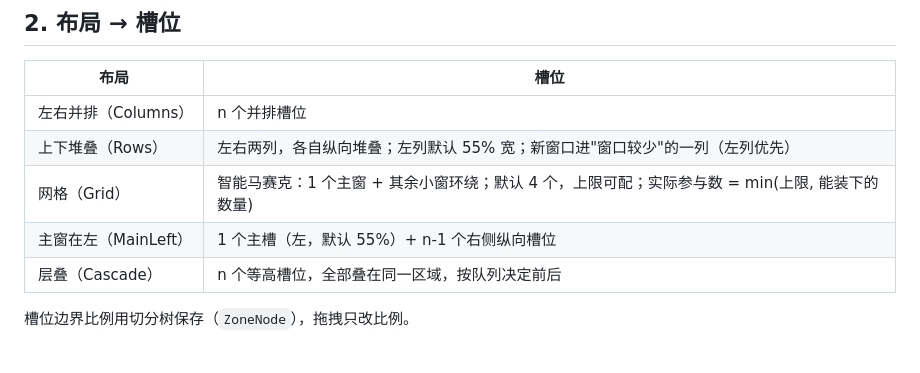
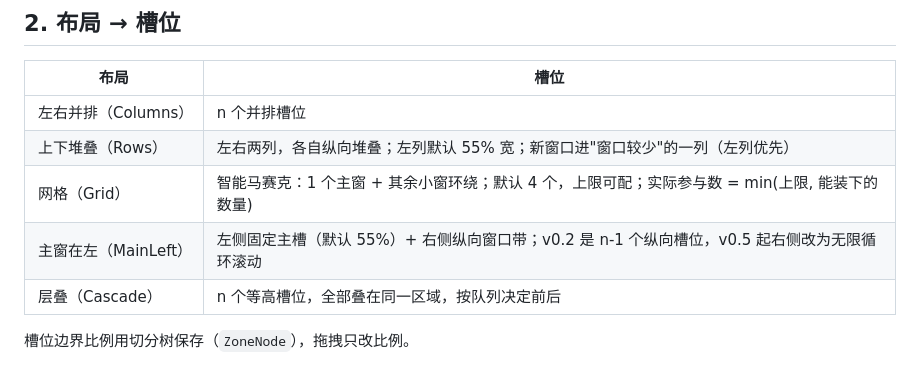
Before and after one commit to xuzhunzhi/fluent-zones, a Markdown page: docs/ZONES.md, the part around the change. GitHub-like rendering.

```diff
--- a/docs/ZONES.md
+++ b/docs/ZONES.md
@@ -19,7 +19,7 @@
 | 左右并排（Columns） | n 个并排槽位 |
 | 上下堆叠（Rows） | 左右两列，各自纵向堆叠；左列默认 55% 宽；新窗口进"窗口较少"的一列（左列优先） |
 | 网格（Grid） | 智能马赛克：1 个主窗 + 其余小窗环绕；默认 4 个，上限可配；实际参与数 = min(上限, 能装下的数量) |
-| 主窗在左（MainLeft） | 1 个主槽（左，默认 55%）+ n-1 个右侧纵向槽位 |
+| 主窗在左（MainLeft） | 左侧固定主槽（默认 55%）+ 右侧纵向窗口带；v0.2 是 n-1 个纵向槽位，v0.5 起右侧改为无限循环滚动 |
 | 层叠（Cascade） | n 个等高槽位，全部叠在同一区域，按队列决定前后 |
 
 槽位边界比例用切分树保存（`ZoneNode`），拖拽只改比例。
```
Also changed, not shown: docs/ROADMAP.md (+1 -1 lines), docs/SCROLLING.md (+9 -0 lines).
